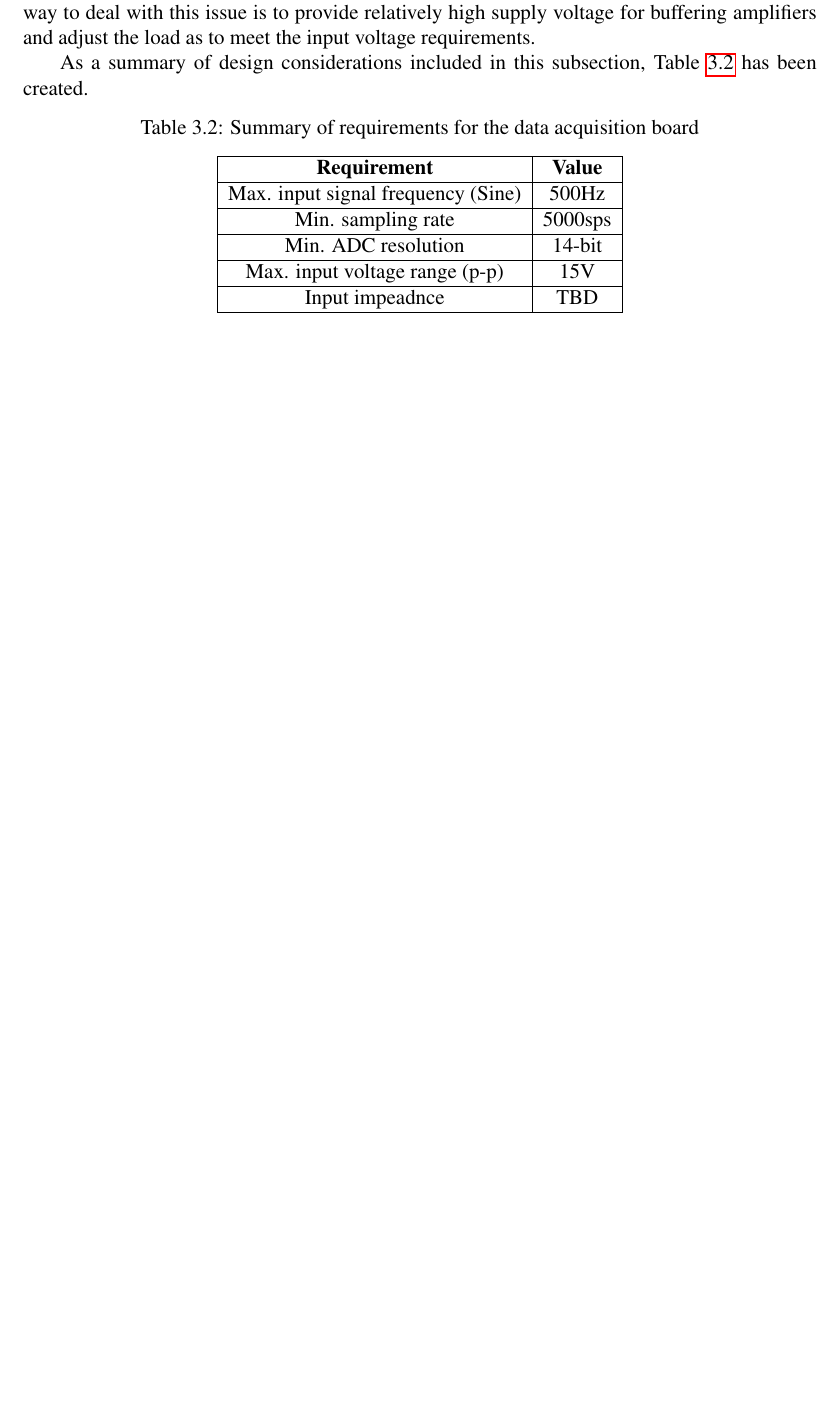
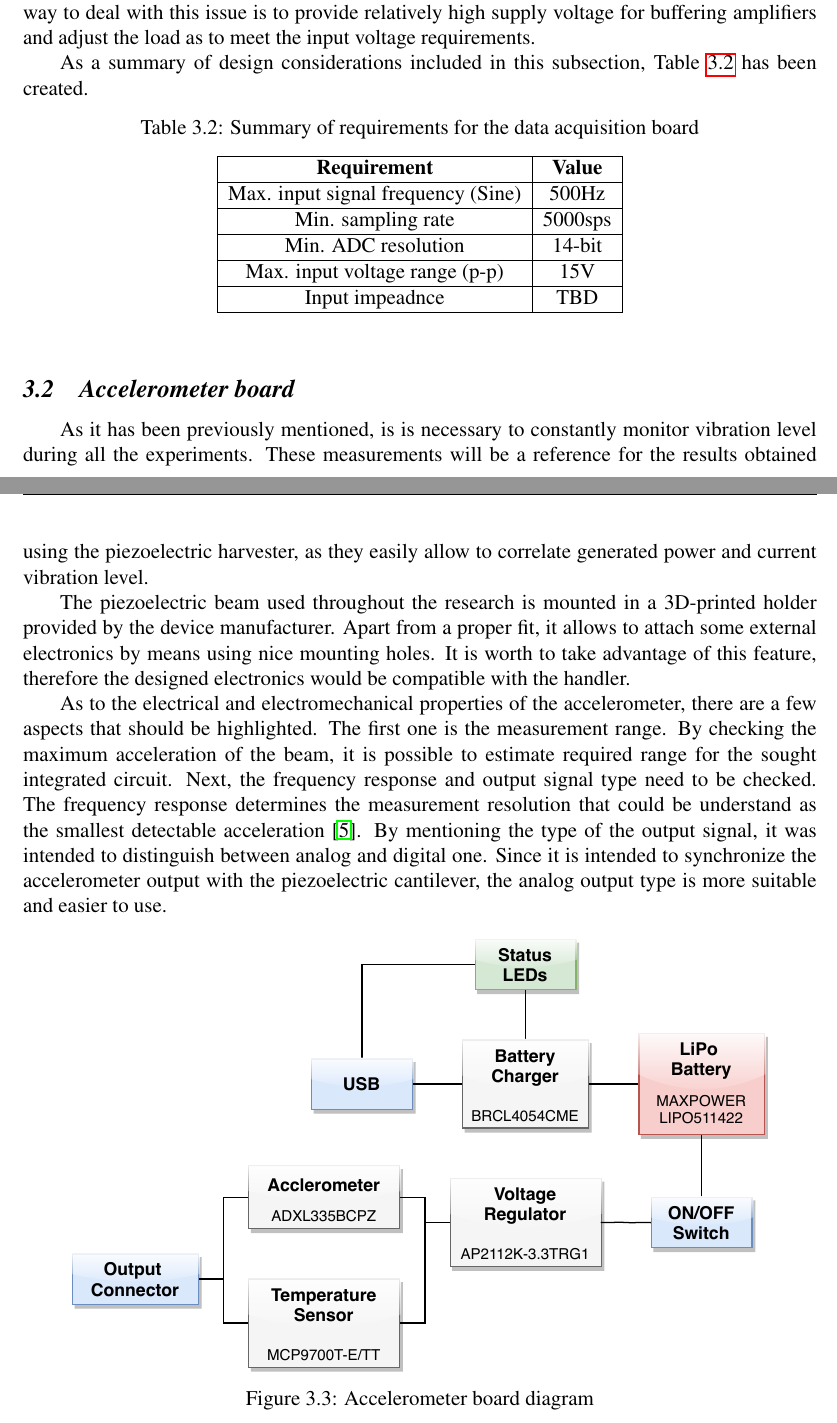
Before and after one commit to ijankiewicz/Thesis, a LaTeX document (Notes.tex): part of page 9 of 10 before the commit and two parts of pages 9 and 10 of 11 after it, the two joined at a grey line, cut so that both start at the same text, the shorter picture padded with empty space. Compiled offline with pdfLaTeX.

Commit message:
New content

```diff
--- a/Notes.tex
+++ b/Notes.tex
@@ -280,5 +280,20 @@ Input impeadnce                    & TBD            \\ \hline
 \caption{Summary of requirements for the data acquisition board}
 \label{tab:requirements}
 \end{table}
+\par
 
+\subsection{Accelerometer board}
+As it has been previously mentioned, is is necessary to constantly monitor vibration level during all the experiments. These measurements will be a reference for the results obtained using the piezoelectric harvester, as they easily allow to correlate generated power and current vibration level.
+\par
 
+The piezoelectric beam used throughout the research is mounted in a 3D-printed holder provided by the device manufacturer. Apart from a proper fit, it allows to attach some external electronics by means using nice mounting holes. It is worth to take advantage of this feature, therefore the designed electronics would be compatible with the handler.
+\par
+
+As to the electrical and electromechanical properties of the accelerometer, there are a few aspects that should be highlighted. The first one is the measurement range. By checking the maximum acceleration of the beam, it is possible to estimate required range for the sought integrated circuit. Next, the frequency response and output signal type need to be checked. The frequency response determines the measurement resolution that could be understand as the smallest detectable acceleration \cite{ADXL}. By mentioning the type of the output signal, it was intended to distinguish between analog and digital one. Since it is intended to synchronize the accelerometer output with the piezoelectric cantilever, the analog output type is more suitable and easier to use.
+\par
+
+\begin{figure}[ht!]
+\includegraphics[scale=1]{accel.pdf}
+\caption{Accelerometer board diagram}
+\label{fig:accel_diagram}
+\end{figure}
@@ -285,3 +312,4 @@ Input impeadnce                    & TBD            \\ \hline
+\par
 
 \newpage
 
```
Also changed, not shown: bibliography.bib (+7 -0 lines), Notes.bbl, Notes.pdf, accel.pdf (added), accelerometer1.PNG (added), accelerometer2.PNG (added), Notes.tex (12 more changed lines), 5 other files.
